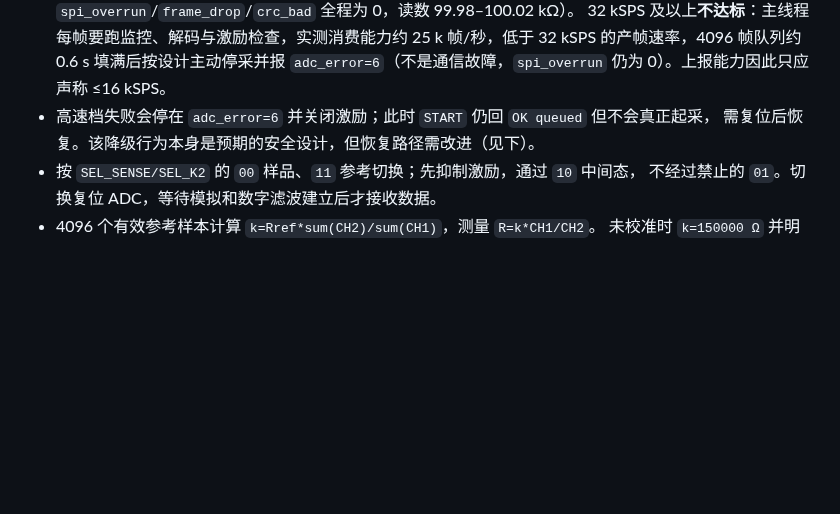
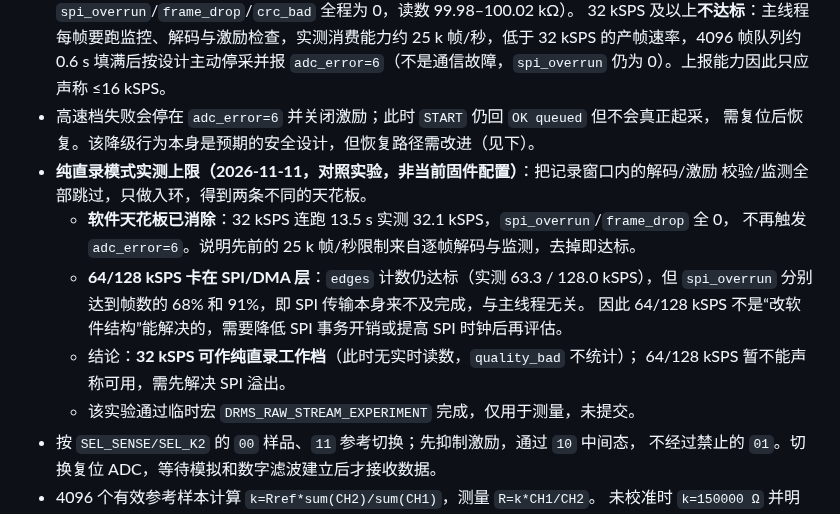
Before and after one commit to chenxi-z/de-drms, a Markdown page: firmware/DE-DRMS-Code/README.md, the part around the change. Rendered like a GitHub page; blank space fills up the shorter version.

Commit message:
docs(firmware): record the pure raw-streaming ceiling
Ran a bypass experiment (temporary macro, not committed) that skips per-frame
decoding, excitation checks and monitoring inside a record window, so only the
ring enqueue remains. This separates the two limits the earlier sweep
conflated.

Software ceiling is gone. 32 kSPS ran 13.5 s at a measured 32.1 kSPS with
spi_overrun and frame_drop both zero, and no longer trips adc_error=6. The
earlier 25 k frames/s ceiling was entirely the per-frame work, confirming the
queue was never the problem.

64 and 128 kSPS are blocked lower down. The edges counter still keeps up
(measured 63.3 and 128.0 kSPS), but spi_overrun reaches 68% and 91% of the
frame count, so SPI transfers do not complete in time. That is independent of
main-thread structure; it needs cheaper SPI transactions or a faster SPI clock
before the rates can be evaluated at all.

So 32 kSPS is usable as a raw-streaming operating point, at the cost of no
live reading and no quality_bad accounting, while 64/128 kSPS cannot be
claimed yet.

```diff
--- a/firmware/DE-DRMS-Code/README.md
+++ b/firmware/DE-DRMS-Code/README.md
@@ -16,6 +16,16 @@
   `adc_error=6`（不是通信故障，`spi_overrun` 仍为 0）。上报能力因此只应声称 ≤16 kSPS。
 - 高速档失败会停在 `adc_error=6` 并关闭激励；此时 `START` 仍回 `OK queued` 但不会真正起采，
   需复位后恢复。该降级行为本身是预期的安全设计，但恢复路径需改进（见下）。
+- **纯直录模式实测上限（2026-11-11，对照实验，非当前固件配置）**：把记录窗口内的解码/激励
+  校验/监测全部跳过，只做入环，得到两条不同的天花板。
+  - **软件天花板已消除**：32 kSPS 连跑 13.5 s 实测 32.1 kSPS，`spi_overrun`/`frame_drop` 全 0，
+    不再触发 `adc_error=6`。说明先前的 25 k 帧/秒限制来自逐帧解码与监测，去掉即达标。
+  - **64/128 kSPS 卡在 SPI/DMA 层**：`edges` 计数仍达标（实测 63.3 / 128.0 kSPS），但
+    `spi_overrun` 分别达到帧数的 68% 和 91%，即 SPI 传输本身来不及完成，与主线程无关。
+    因此 64/128 kSPS 不是“改软件结构”能解决的，需要降低 SPI 事务开销或提高 SPI 时钟后再评估。
+  - 结论：**32 kSPS 可作纯直录工作档**（此时无实时读数，`quality_bad` 不统计）；
+    64/128 kSPS 暂不能声称可用，需先解决 SPI 溢出。
+  - 该实验通过临时宏 `DRMS_RAW_STREAM_EXPERIMENT` 完成，仅用于测量，未提交。
 - 按 `SEL_SENSE/SEL_K2` 的 `00` 样品、`11` 参考切换；先抑制激励，通过 `10` 中间态，
   不经过禁止的 `01`。切换复位 ADC，等待模拟和数字滤波建立后才接收数据。
 - 4096 个有效参考样本计算 `k=Rref*sum(CH2)/sum(CH1)`，测量 `R=k*CH1/CH2`。
```
